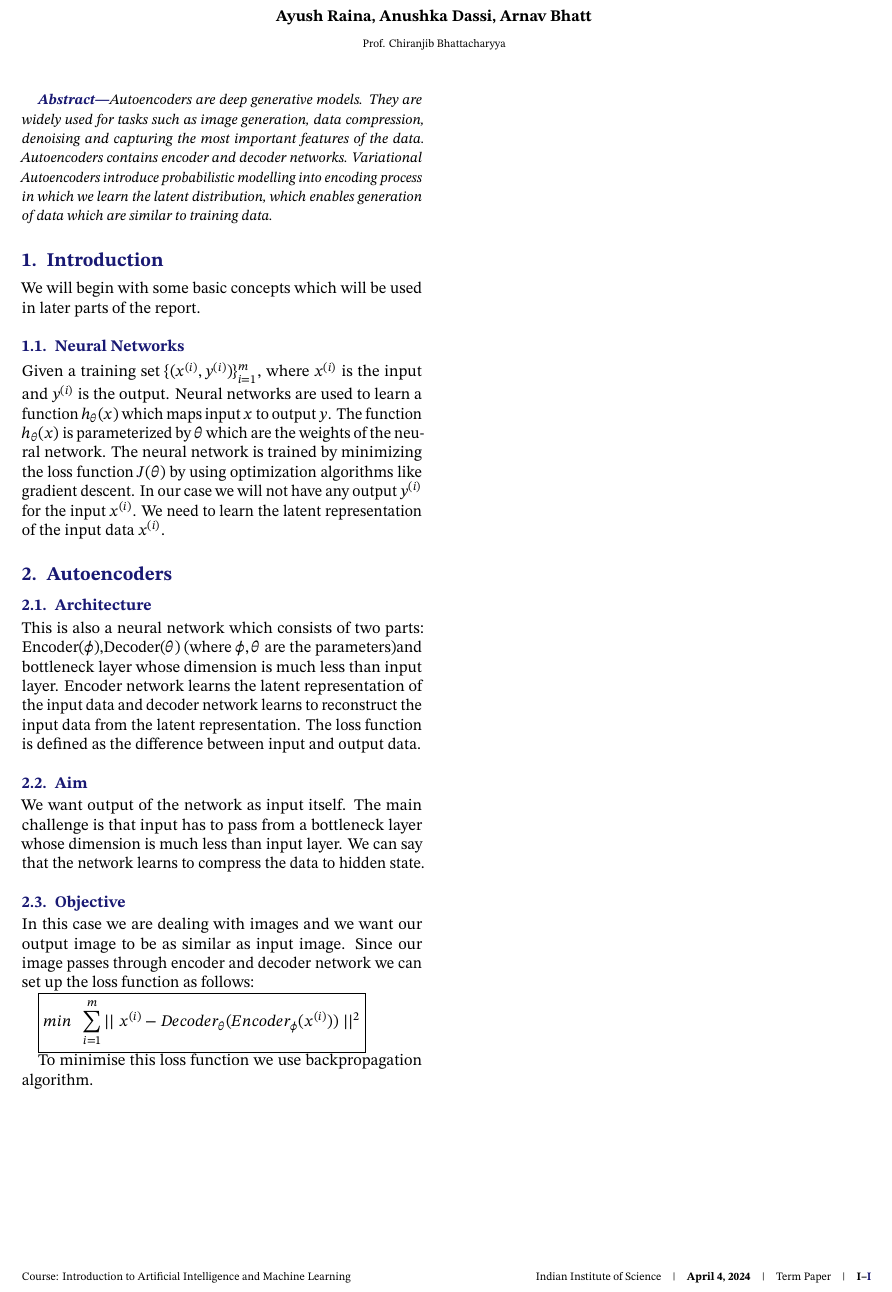
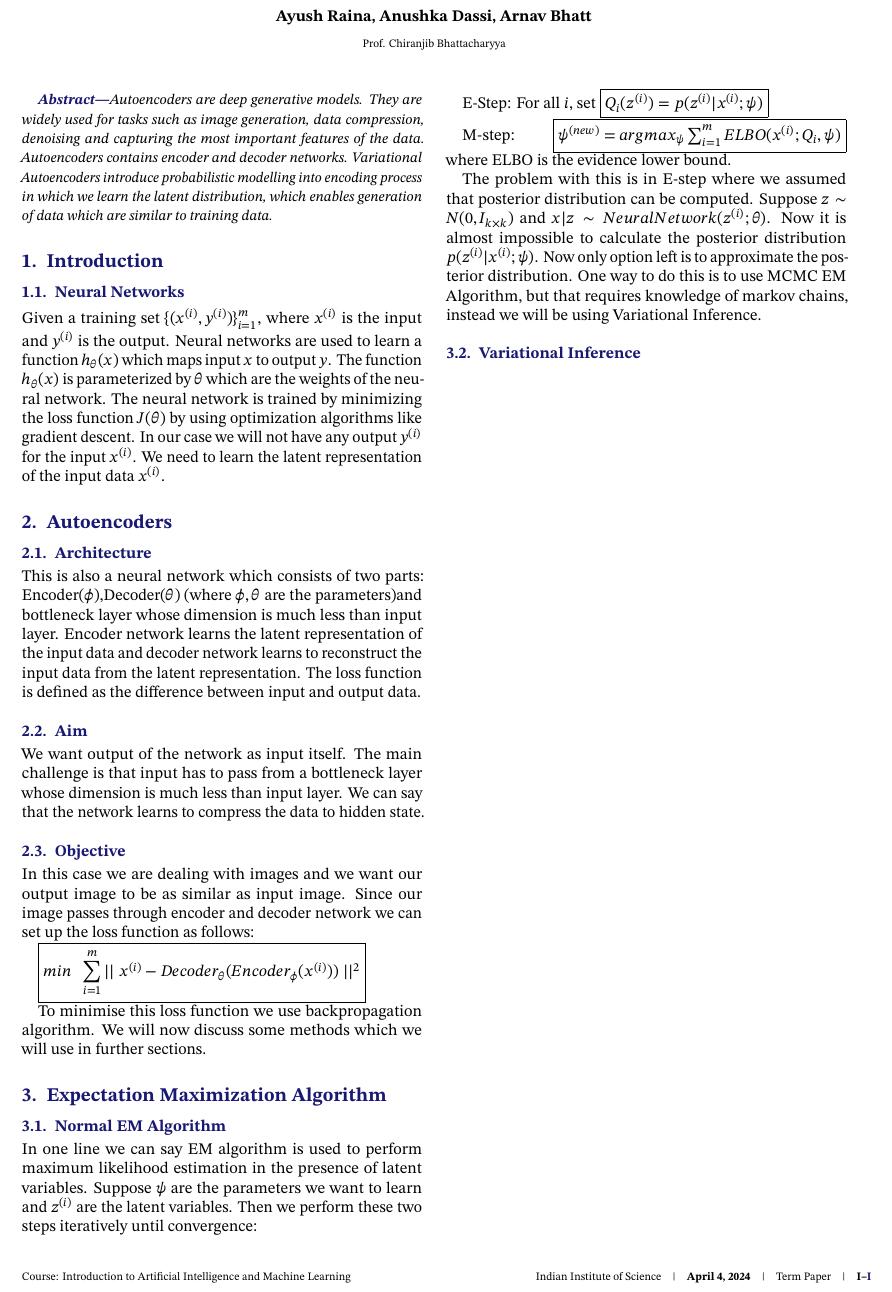
Before and after one commit to ayushraina2028/Term-Paper, a LaTeX book (Report/report.tex): part of the page, cut so that both start at the same text. Compiled offline with pdfLaTeX.

Commit message:
added EM Algorithm

```diff
--- a/Report/report.tex
+++ b/Report/report.tex
@@ -45,7 +45,6 @@
 \end{abstract}
 
 \section{Introduction}
-We will begin with some basic concepts which will be used in later parts of the report.
 \subsection{Neural Networks}
 Given a training set $\{(x^{(i)}, y^{(i)})\}_{i=1}^{m}$, where $x^{(i)}$ is the input and $y^{(i)}$ is the output. Neural networks are used to learn a function $h_{\theta}(x)$ which maps input $x$ to output $y$. The function $h_{\theta}(x)$ is parameterized by $\theta$ which are the weights of the neural network. The neural network is trained by minimizing the loss function $J(\theta)$ by using optimization algorithms like gradient descent. In our case we will not have any output $y^{(i)}$ for the input $x^{(i)}$. We need to learn the latent representation of the input data $x^{(i)}$.
 
@@ -61,6 +60,18 @@ In this case we are dealing with images and we want our output image to be as si
 
 \boxed{min \;\; \sum_{i=1}^{m} ||\;  x^{(i)} - Decoder_{\theta}(Encoder_{\phi}(x^{(i)})) \; ||^2}
 
-To minimise this loss function we use backpropagation algorithm.
+To minimise this loss function we use backpropagation algorithm. We will now discuss some methods which we will use in further sections.
+
+\section{Expectation Maximization Algorithm}
+\subsection{Normal EM Algorithm}
+In one line we can say EM algorithm is used to perform maximum likelihood estimation in the presence of latent variables. Suppose $\psi$ are the parameters we want to learn and $z^{(i)}$ are the latent variables. Then we perform these two steps iteratively until convergence:
+
+E-Step: For all $i$, set \boxed{Q_i(z^{(i)}) = p(z^{(i)}|x^{(i)}; \psi)}
+
+M-step: \boxed{\psi^{(new)}$ = $argmax_{\psi} \sum_{i=1}^{m} ELBO(x^{(i)};Q_i,\psi)} where ELBO is the evidence lower bound.
+
+The problem with this is in E-step where we assumed that posterior distribution can be computed. Suppose $z \sim N(0,I_{k \times k})$ and $x | z \sim NeuralNetwork(z^{(i)};\theta)$. Now it is almost impossible to calculate the posterior distribution $p(z^{(i)}|x^{(i)}; \psi)$. Now only option left is to approximate the posterior distribution. One way to do this is to use MCMC EM Algorithm, but that requires knowledge of markov chains, instead we will be using Variational Inference.
+
+\subsection{Variational Inference}
 
 \end{document}
```
Also changed, not shown: Report/report.pdf, 5 other files.
